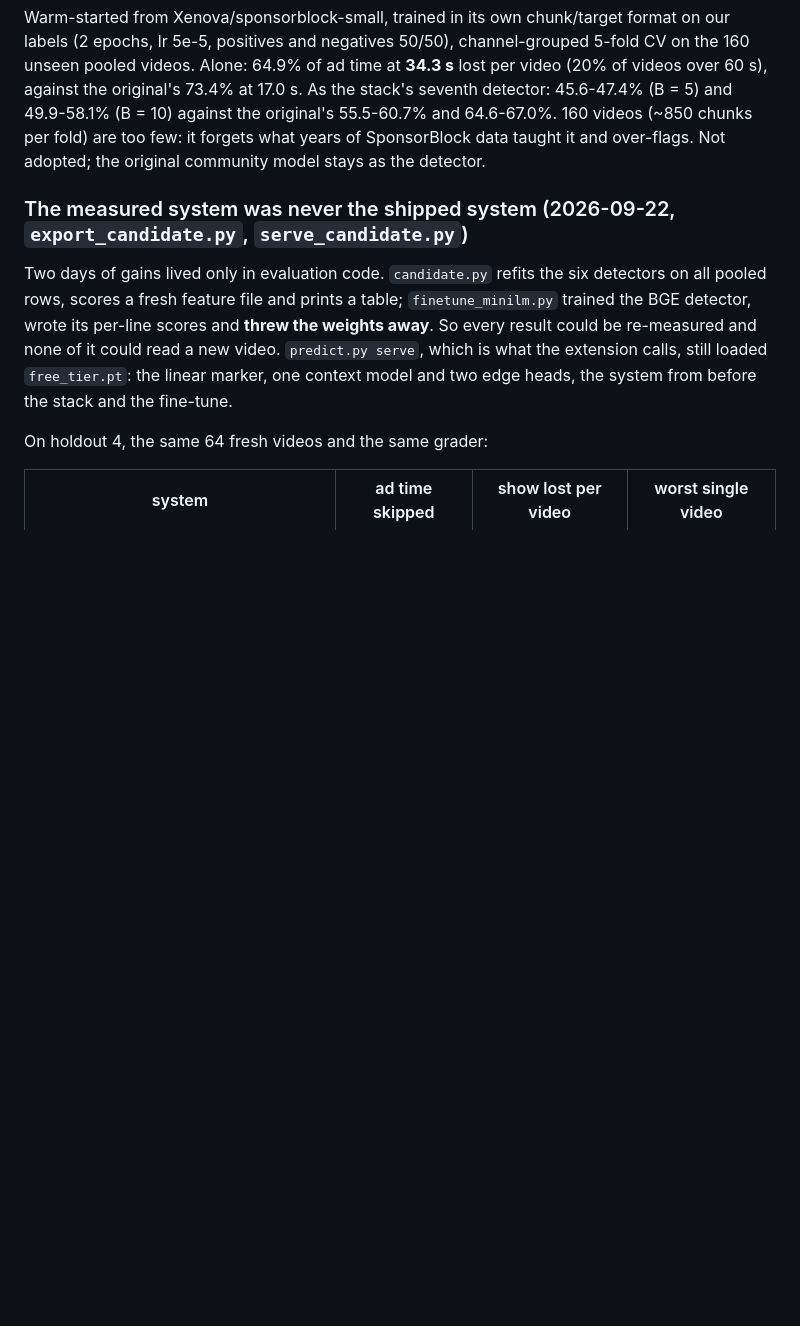
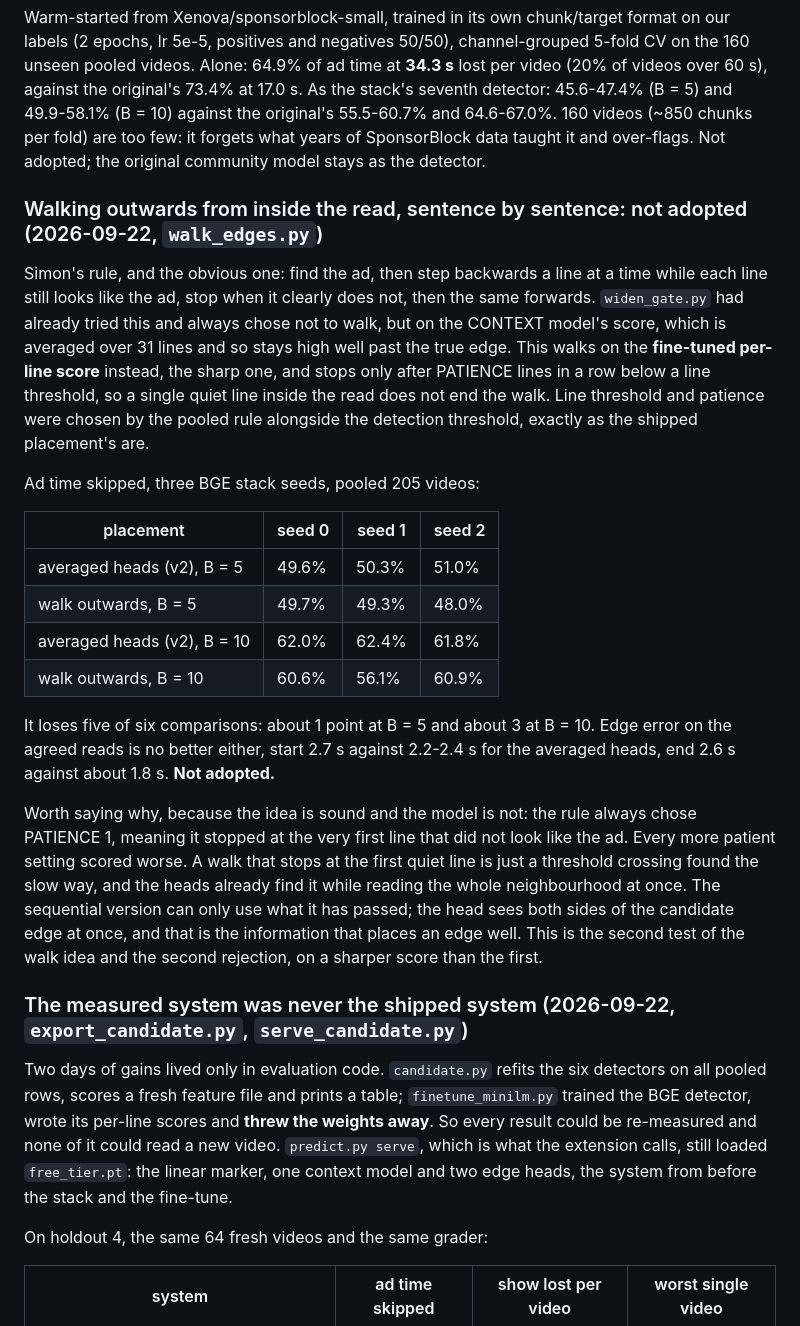
Before and after one commit to SimonDumas79/SponsorSkip, a Markdown page: marker/README.md, the part around the change. GitHub-like rendering; blank space fills up the shorter version.

Commit message:
marker/README: the walk-outwards edge rule, measured on three seeds, not adopted
Co-Authored-By: Claude Opus 5 <noreply@anthropic.com>
Claude-Session: https://claude.ai/code/session_017eXrYr4y1nbfPwZQTP3Lf5

```diff
--- a/marker/README.md
+++ b/marker/README.md
@@ -636,6 +636,37 @@ against the original's 73.4% at 17.0 s. As the stack's seventh detector: 45.6-47
 fold) are too few: it forgets what years of SponsorBlock data taught it and over-flags. Not adopted;
 the original community model stays as the detector.
 
+### Walking outwards from inside the read, sentence by sentence: not adopted (2026-09-22, `walk_edges.py`)
+
+Simon's rule, and the obvious one: find the ad, then step backwards a line at a time while each line
+still looks like the ad, stop when it clearly does not, then the same forwards. `widen_gate.py` had
+already tried this and always chose not to walk, but on the CONTEXT model's score, which is averaged
+over 31 lines and so stays high well past the true edge. This walks on the **fine-tuned per-line
+score** instead, the sharp one, and stops only after PATIENCE lines in a row below a line threshold,
+so a single quiet line inside the read does not end the walk. Line threshold and patience were chosen
+by the pooled rule alongside the detection threshold, exactly as the shipped placement's are.
+
+Ad time skipped, three BGE stack seeds, pooled 205 videos:
+
+| placement | seed 0 | seed 1 | seed 2 |
+|---|---|---|---|
+| averaged heads (v2), B = 5 | 49.6% | 50.3% | 51.0% |
+| walk outwards, B = 5 | 49.7% | 49.3% | 48.0% |
+| averaged heads (v2), B = 10 | 62.0% | 62.4% | 61.8% |
+| walk outwards, B = 10 | 60.6% | 56.1% | 60.9% |
+
+It loses five of six comparisons: about 1 point at B = 5 and about 3 at B = 10. Edge error on the
+agreed reads is no better either, start 2.7 s against 2.2-2.4 s for the averaged heads, end 2.6 s
+against about 1.8 s. **Not adopted.**
+
+Worth saying why, because the idea is sound and the model is not: the rule always chose PATIENCE 1,
+meaning it stopped at the very first line that did not look like the ad. Every more patient setting
+scored worse. A walk that stops at the first quiet line is just a threshold crossing found the slow
+way, and the heads already find it while reading the whole neighbourhood at once. The sequential
+version can only use what it has passed; the head sees both sides of the candidate edge at once, and
+that is the information that places an edge well. This is the second test of the walk idea and the
+second rejection, on a sharper score than the first.
+
 ### The measured system was never the shipped system (2026-09-22, `export_candidate.py`, `serve_candidate.py`)
 
 Two days of gains lived only in evaluation code. `candidate.py` refits the six detectors on all
```
